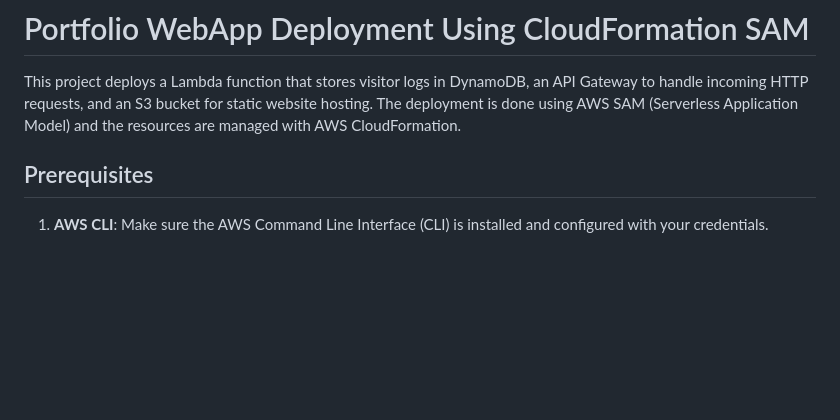
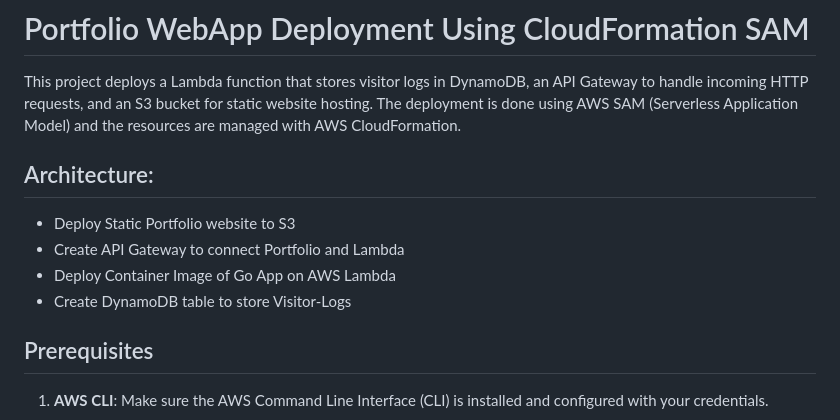
Before and after one commit to Fazal-Rehaman07/Portfolio_CF_Deploy, a Markdown page: README.md, the part around the change. Drawn GitHub-style; blank space fills up the shorter version.

```diff
--- a/README.md
+++ b/README.md
@@ -2,6 +2,12 @@
 # Portfolio WebApp Deployment Using CloudFormation SAM
 
 This project deploys a Lambda function that stores visitor logs in DynamoDB, an API Gateway to handle incoming HTTP requests, and an S3 bucket for static website hosting. The deployment is done using AWS SAM (Serverless Application Model) and the resources are managed with AWS CloudFormation.
+
+## Architecture:
+- Deploy Static Portfolio website to S3
+- Create API Gateway to connect Portfolio and Lambda
+- Deploy Container Image of Go App on AWS Lambda
+- Create DynamoDB table to store Visitor-Logs
 
 ## Prerequisites
 
```
